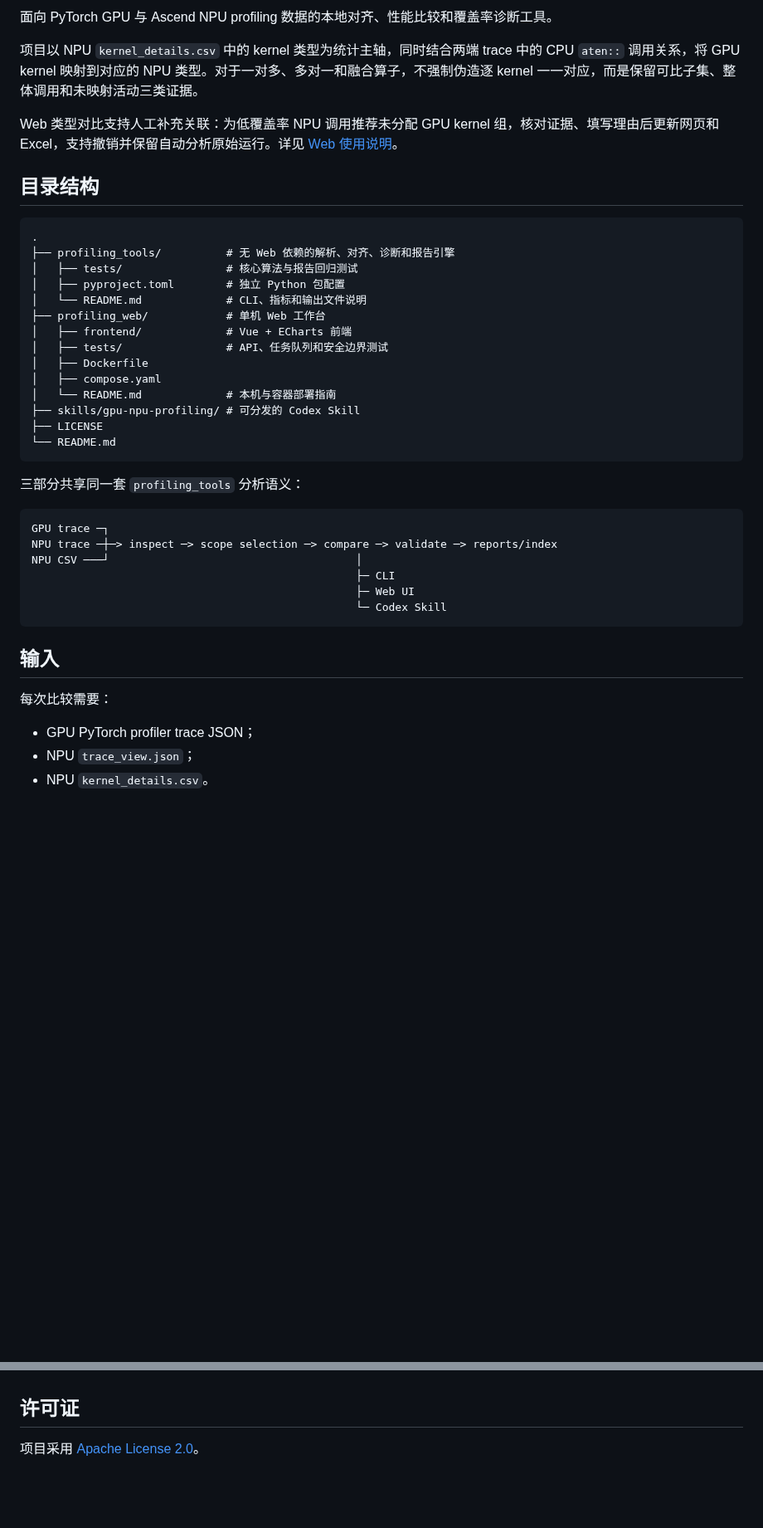
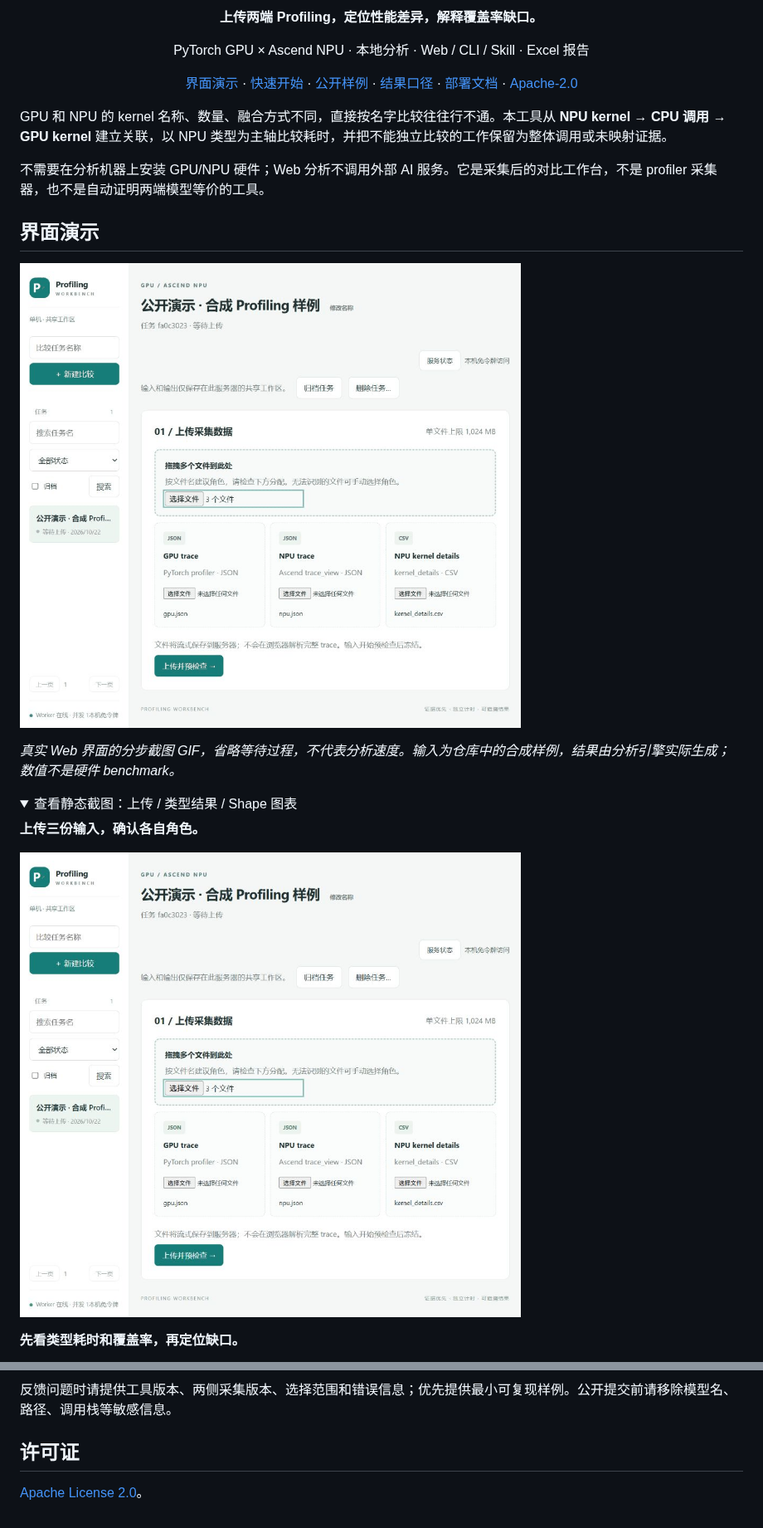
Before and after one commit to majibai38-boop/rec-models, a Markdown page: README.md, 2 parts joined by grey strips. Shown at 83% size. GitHub-like rendering; pictures changed too: docs/media/01-upload.jpg (added), docs/media/workbench-demo.gif (added); folded sections open; blank space fills up the shorter version.

````diff
--- a/README.md
+++ b/README.md
@@ -2,45 +2,31 @@
 
-面向 PyTorch GPU 与 Ascend NPU profiling 数据的本地对齐、性能比较和覆盖率诊断工具。
+<p align="center"><strong>上传两端 Profiling，定位性能差异，解释覆盖率缺口。</strong></p>
+<p align="center">PyTorch GPU × Ascend NPU · 本地分析 · Web / CLI / Skill · Excel 报告</p>
+<p align="center">
+  <a href="#界面演示">界面演示</a> ·
+  <a href="#快速开始">快速开始</a> ·
+  <a href="#跑一个公开样例">公开样例</a> ·
+  <a href="#如何读懂结果">结果口径</a> ·
+  <a href="profiling_web/README.md">部署文档</a> ·
+  <a href="LICENSE">Apache-2.0</a>
+</p>
 
-项目以 NPU `kernel_details.csv` 中的 kernel 类型为统计主轴，同时结合两端 trace 中的 CPU `aten::` 调用关系，将 GPU kernel 映射到对应的 NPU 类型。对于一对多、多对一和融合算子，不强制伪造逐 kernel 一一对应，而是保留可比子集、整体调用和未映射活动三类证据。
+GPU 和 NPU 的 kernel 名称、数量、融合方式不同，直接按名字比较往往行不通。本工具从 **NPU kernel → CPU 调用 → GPU kernel** 建立关联，以 NPU 类型为主轴比较耗时，并把不能独立比较的工作保留为整体调用或未映射证据。
 
-Web 类型对比支持人工补充关联：为低覆盖率 NPU 调用推荐未分配 GPU kernel 组，核对证据、填写理由后更新网页和 Excel，支持撤销并保留自动分析原始运行。详见 [Web 使用说明](profiling_web/README.md#人工补充-gpu-关联)。
+不需要在分析机器上安装 GPU/NPU 硬件；Web 分析不调用外部 AI 服务。它是采集后的对比工作台，不是 profiler 采集器，也不是自动证明两端模型等价的工具。
 
-## 目录结构
+## 界面演示
 
-```text
-.
-├── profiling_tools/          # 无 Web 依赖的解析、对齐、诊断和报告引擎
-│   ├── tests/                # 核心算法与报告回归测试
-│   ├── pyproject.toml        # 独立 Python 包配置
-│   └── README.md             # CLI、指标和输出文件说明
-├── profiling_web/            # 单机 Web 工作台
-│   ├── frontend/             # Vue + ECharts 前端
-│   ├── tests/                # API、任务队列和安全边界测试
-│   ├── Dockerfile
-│   ├── compose.yaml
-│   └── README.md             # 本机与容器部署指南
-├── skills/gpu-npu-profiling/ # 可分发的 Codex Skill
-├── LICENSE
-└── README.md
-```
+![上传、范围确认、总体指标、类型对比和 Shape 图表的分步演示](docs/media/workbench-demo.gif)
 
-三部分共享同一套 `profiling_tools` 分析语义：
+*真实 Web 界面的分步截图 GIF，省略等待过程，不代表分析速度。输入为仓库中的合成样例，结果由分析引擎实际生成；数值不是硬件 benchmark。*
 
-```text
-GPU trace ─┐
-NPU trace ─┼─> inspect ─> scope selection ─> compare ─> validate ─> reports/index
-NPU CSV ───┘                                      │
-                                                  ├─ CLI
-                                                  ├─ Web UI
-                                                  └─ Codex Skill
-```
+<details>
+<summary>查看静态截图：上传 / 类型结果 / Shape 图表</summary>
 
-## 输入
+**上传三份输入，确认各自角色。**
 
-每次比较需要：
+![上传 GPU trace、NPU trace 和 kernel details](docs/media/01-upload.jpg)
 
-- GPU PyTorch profiler trace JSON；
-- NPU `trace_view.json`；
-- NPU `kernel_details.csv`。
+**先看类型耗时和覆盖率，再定位缺口。**
 
@@ -130,4 +203,5 @@ profiling_web/.venv/Scripts/python -m unittest discover \
+反馈问题时请提供工具版本、两侧采集版本、选择范围和错误信息；优先提供最小可复现样例。公开提交前请移除模型名、路径、调用栈等敏感信息。
 
 ## 许可证
 
-项目采用 [Apache License 2.0](LICENSE)。
+[Apache License 2.0](LICENSE)。
````
Also changed, not shown: other parts of README.md (+141 -54 lines), docs/demo/README.md (added, +51 -0 lines), docs/media/02-scope.jpg (added), docs/media/03-summary.jpg (added), docs/media/04-types.jpg (added), docs/media/05-details.jpg (added), 4 other files.
